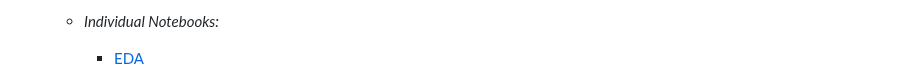
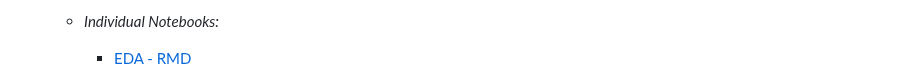
Before and after one commit to the-studious-alpinist/Ian-donaldson-data-science-portfolio, a Markdown page: README.md, the part around one of its changes. Drawn GitHub-style.

```diff
--- a/README.md
+++ b/README.md
@@ -65,5 +65,5 @@ Ian Donaldson's Data Science Portfolio
 
   + *Individual Notebooks:*
 
-    + [EDA](Donaldson_Ian_EDA.Rmd)
+    + [EDA - RMD](Donaldson_Ian_EDA.Rmd)
 
```
Also changed, not shown: other parts of README.md (+5 -1 lines).
